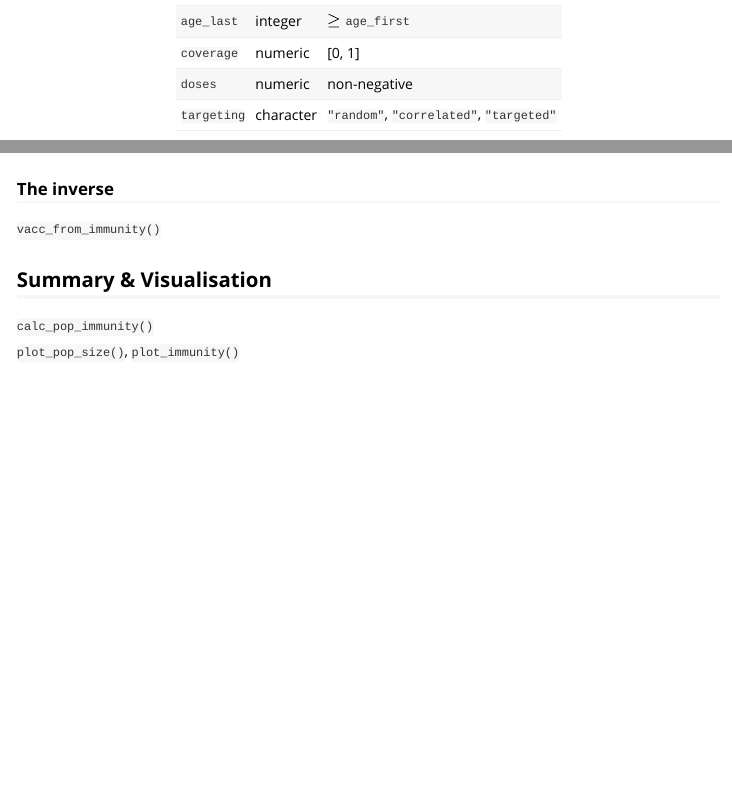
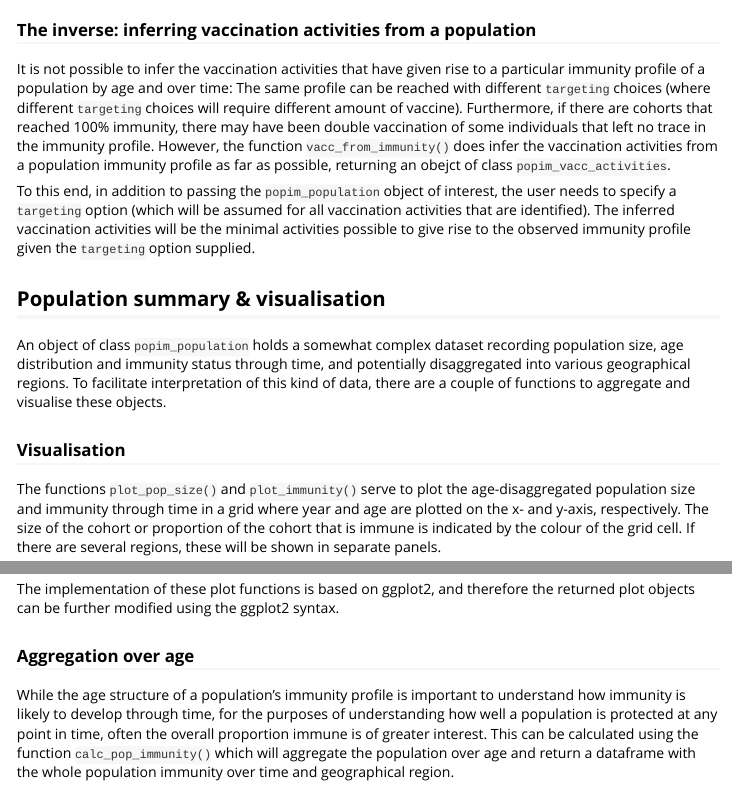
Before and after one commit to mrc-ide/popim, an R Markdown document (vignettes/popim.Rmd): the page in a window 1100 px wide, from 1760 px down before the commit and from 2490 px down after it, and a second part further down, joined at a grey line. Rendered offline with R 4.5, knitr and Pandoc, with nearby package versions; some code elsewhere in the file could not run offline.

Commit message:
add inverting apply_vacc + summary&visualisation sections to vignette

```diff
--- a/vignettes/popim.Rmd
+++ b/vignettes/popim.Rmd
@@ -177,13 +177,55 @@ cat(res, sep = "\n")
 
 
 
-### The inverse
+### The inverse: inferring vaccination activities from a population
 
-`vacc_from_immunity()`
+It is not possible to infer the vaccination activities that have given
+rise to a particular immunity profile of a population by age and over
+time: The same profile can be reached with different `targeting`
+choices (where different `targeting` choices will require different
+amount of vaccine). Furthermore, if there are cohorts that reached
+100\% immunity, there may have been double vaccination of some
+individuals that left no trace in the immunity profile. However, the
+function `vacc_from_immunity()` does infer the vaccination activities
+from a population immunity profile as far as possible, returning an
+obejct of class `popim_vacc_activities`.
+
+To this end, in addition to passing the `popim_population` object of
+interest, the user needs to specify a `targeting` option (which will
+be assumed for all vaccination activities that are identified). The
+inferred vaccination activities will be the minimal activities
+possible to give rise to the observed immunity profile given the
+`targeting` option supplied.
 
 
-## Summary & Visualisation
+## Population summary & visualisation
 
-`calc_pop_immunity()`
+An object of class `popim_population` holds a somewhat complex dataset
+recording population size, age distribution and immunity status
+through time, and potentially disaggregated into various geographical
+regions. To facilitate interpretation of this kind of data, there are
+a couple of functions to aggregate and visualise these objects.
 
-`plot_pop_size()`, `plot_immunity()`
+### Visualisation
+
+The functions `plot_pop_size()` and `plot_immunity()` serve to plot
+the age-disaggregated population size and immunity through time in a
+grid where year and age are plotted on the x- and y-axis,
+respectively. The size of the cohort or proportion of the cohort that
+is immune is indicated by the colour of the grid cell. If there are
+several regions, these will be shown in separate panels.
+
+The implementation of these plot functions is based on ggplot2, and
+therefore the returned plot objects can be further modified using the
+ggplot2 syntax.
+
+### Aggregation over age
+
+While the age structure of a population's immunity profile is
+important to understand how immunity is likely to develop through
+time, for the purposes of understanding how well a population is
+protected at any point in time, often the overall proportion immune is
+of greater interest. This can be calculated using the function
+`calc_pop_immunity()` which will aggregate the population over age and
+return a dataframe with the whole population immunity over time and
+geographical region.
```
